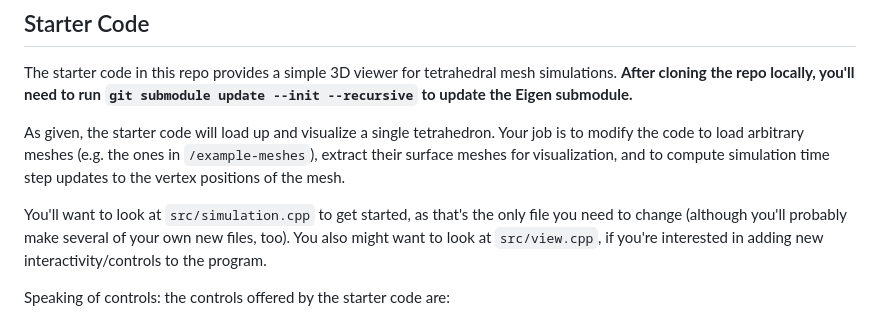
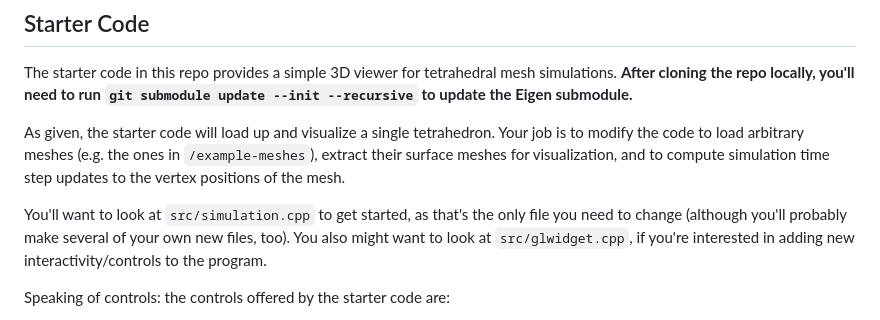
Before and after one commit to brown-cs-224/FEM-Stencil, a Markdown page: README.md, the part around the change. GitHub-like rendering.

```diff
--- a/README.md
+++ b/README.md
@@ -132,7 +132,7 @@ The starter code in this repo provides a simple 3D viewer for tetrahedral mesh s
 As given, the starter code will load up and visualize a single tetrahedron. Your job is to modify the code to load arbitrary meshes (e.g. the ones in `/example-meshes`), extract their surface meshes for visualization, and to compute simulation time step updates to the vertex positions of the mesh.
 
 You'll want to look at `src/simulation.cpp` to get started, as that's the only file you need to change (although you'll probably make several of your own new files, too).
-You also might want to look at `src/view.cpp`, if you're interested in adding new interactivity/controls to the program.
+You also might want to look at `src/glwidget.cpp`, if you're interested in adding new interactivity/controls to the program.
 
 Speaking of controls: the controls offered by the starter code are:
  * Move Camera: WASD
```
